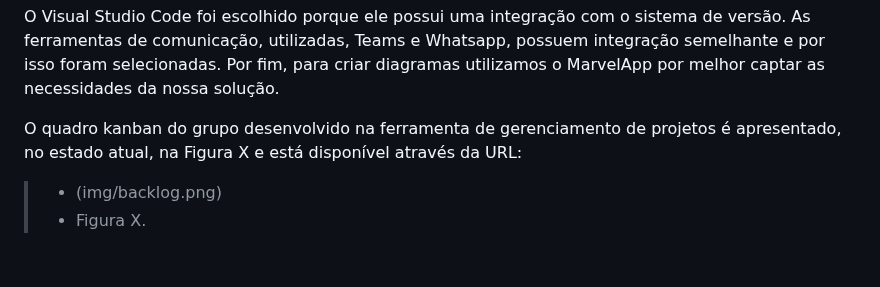
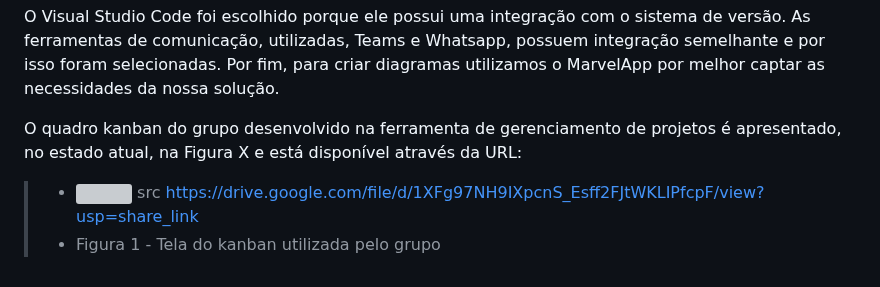
Before and after one commit to ICEI-PUC-Minas-PMV-ADS/pmv-ads-2023-1-e1-proj-web-t17-time1-proj-citywave, a Markdown page: docs/03-Metodologia.md, the part around the change. Drawn GitHub-style; grey boxes are pictures that could not be loaded.

```diff
--- a/docs/03-Metodologia.md
+++ b/docs/03-Metodologia.md
@@ -69,5 +69,5 @@ As ferramentas empregadas no projeto são:
 O Visual Studio Code foi escolhido porque ele possui uma integração com o sistema de versão. As ferramentas de comunicação, utilizadas, Teams e Whatsapp, possuem integração semelhante e por isso foram selecionadas. Por fim, para criar diagramas utilizamos o MarvelApp por melhor captar as necessidades da nossa solução.
 
 O quadro kanban do grupo desenvolvido na ferramenta de gerenciamento de projetos é apresentado, no estado atual, na Figura X e está disponível através da URL:
-> - (img/backlog.png)
-> - Figura X.
+> - <img> src https://drive.google.com/file/d/1XFg97NH9IXpcnS_Esff2FJtWKLIPfcpF/view?usp=share_link
+> - Figura 1 - Tela do kanban utilizada pelo grupo
```
